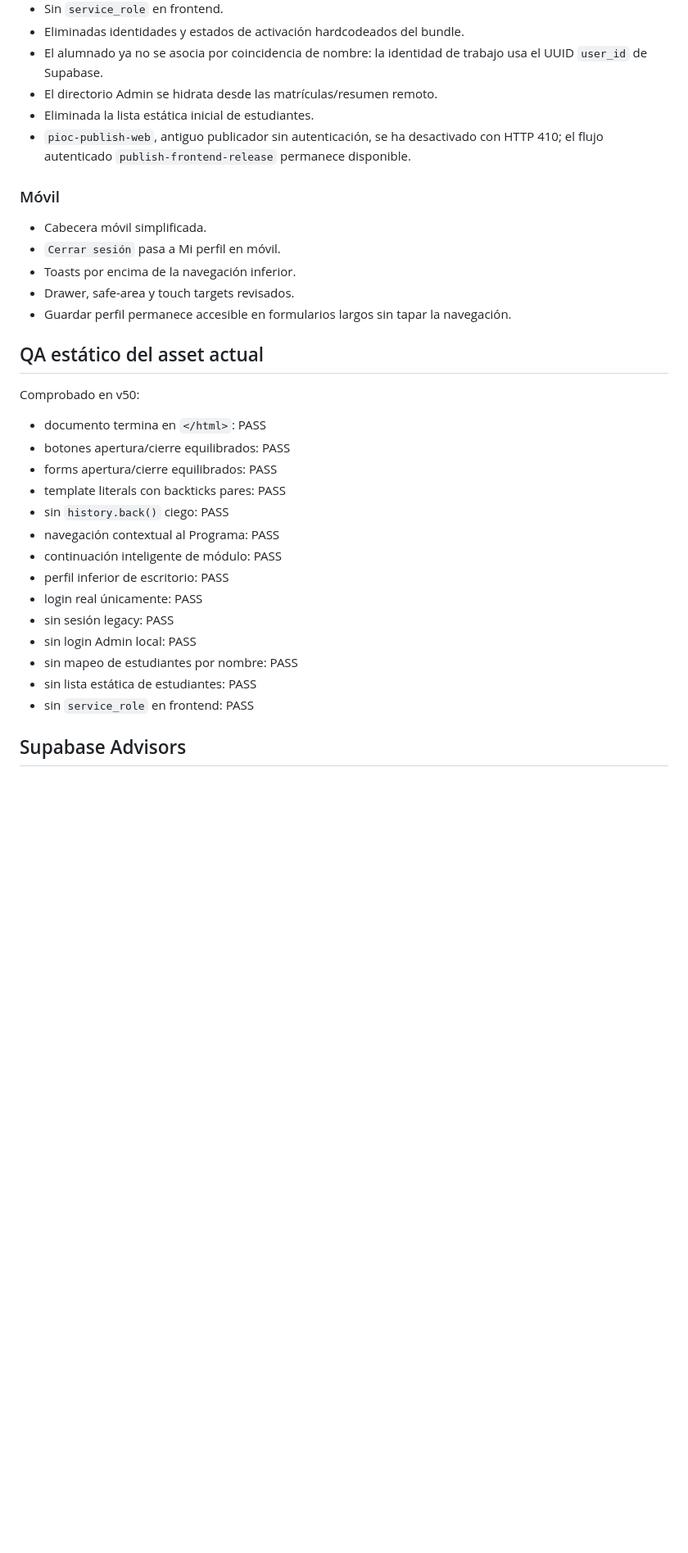
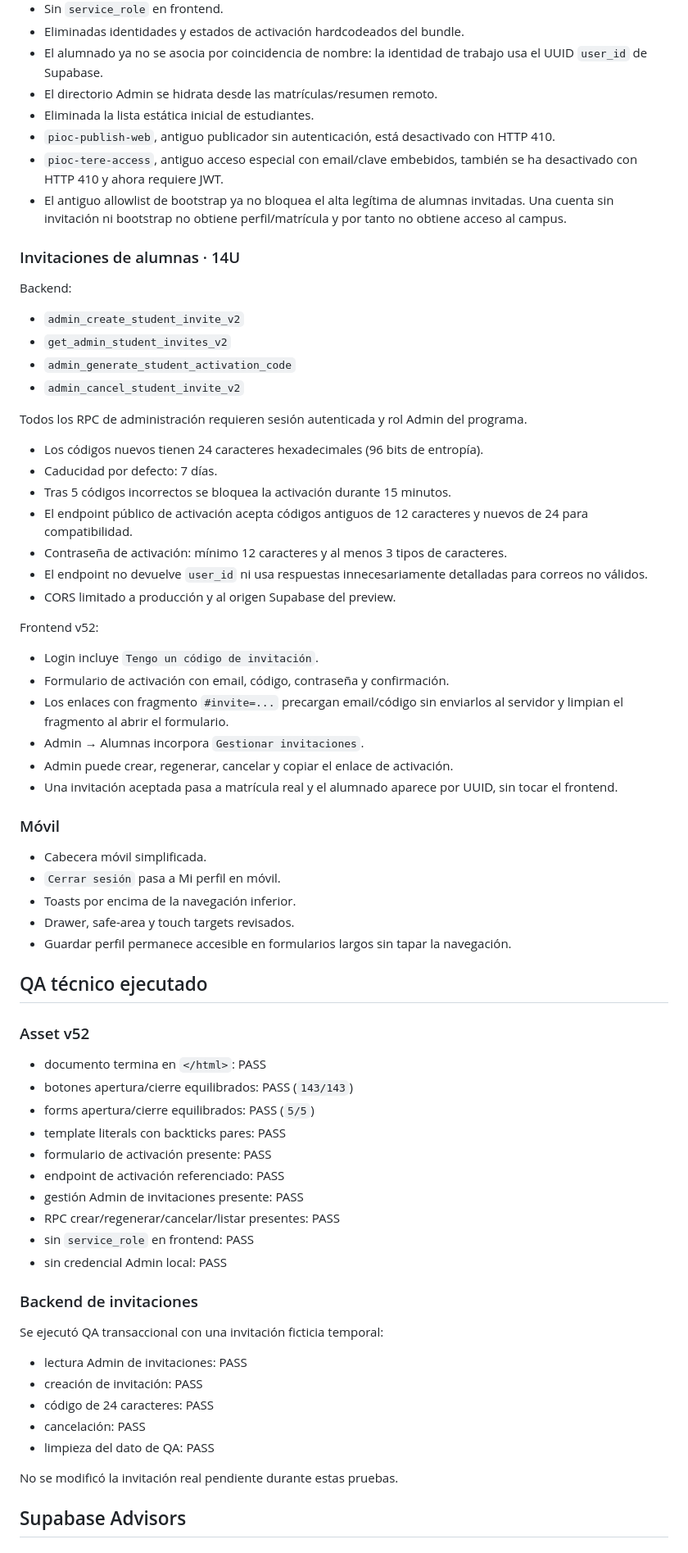
Before and after one commit to tere306/campus-ux-ui-kenya, a Markdown page: docs/DEVELOPMENT_STATUS.md, the part around one of its changes. Shown at 82% size. Drawn GitHub-style; blank space fills up the shorter version.

Commit message:
docs: update development status to v52

```diff
--- a/docs/DEVELOPMENT_STATUS.md
+++ b/docs/DEVELOPMENT_STATUS.md
@@ -73,7 +76,37 @@ Existe además una Edge Function de **preview de desarrollo** separada de produc
 - El alumnado ya no se asocia por coincidencia de nombre: la identidad de trabajo usa el UUID `user_id` de Supabase.
 - El directorio Admin se hidrata desde las matrículas/resumen remoto.
 - Eliminada la lista estática inicial de estudiantes.
-- `pioc-publish-web`, antiguo publicador sin autenticación, se ha desactivado con HTTP 410; el flujo autenticado `publish-frontend-release` permanece disponible.
+- `pioc-publish-web`, antiguo publicador sin autenticación, está desactivado con HTTP 410.
+- `pioc-tere-access`, antiguo acceso especial con email/clave embebidos, también se ha desactivado con HTTP 410 y ahora requiere JWT.
+- El antiguo allowlist de bootstrap ya no bloquea el alta legítima de alumnas invitadas. Una cuenta sin invitación ni bootstrap no obtiene perfil/matrícula y por tanto no obtiene acceso al campus.
+
+### Invitaciones de alumnas · 14U
+
+Backend:
+
+- `admin_create_student_invite_v2`
+- `get_admin_student_invites_v2`
+- `admin_generate_student_activation_code`
+- `admin_cancel_student_invite_v2`
+
+Todos los RPC de administración requieren sesión autenticada y rol Admin del programa.
+
+- Los códigos nuevos tienen 24 caracteres hexadecimales (96 bits de entropía).
+- Caducidad por defecto: 7 días.
+- Tras 5 códigos incorrectos se bloquea la activación durante 15 minutos.
+- El endpoint público de activación acepta códigos antiguos de 12 caracteres y nuevos de 24 para compatibilidad.
+- Contraseña de activación: mínimo 12 caracteres y al menos 3 tipos de caracteres.
+- El endpoint no devuelve `user_id` ni usa respuestas innecesariamente detalladas para correos no válidos.
+- CORS limitado a producción y al origen Supabase del preview.
+
+Frontend v52:
+
+- Login incluye `Tengo un código de invitación`.
+- Formulario de activación con email, código, contraseña y confirmación.
+- Los enlaces con fragmento `#invite=...` precargan email/código sin enviarlos al servidor y limpian el fragmento al abrir el formulario.
+- Admin → Alumnas incorpora `Gestionar invitaciones`.
+- Admin puede crear, regenerar, cancelar y copiar el enlace de activación.
+- Una invitación aceptada pasa a matrícula real y el alumnado aparece por UUID, sin tocar el frontend.
 
 ### Móvil
 
@@ -83,24 +116,32 @@ Existe además una Edge Function de **preview de desarrollo** separada de produc
 - Drawer, safe-area y touch targets revisados.
 - Guardar perfil permanece accesible en formularios largos sin tapar la navegación.
 
-## QA estático del asset actual
+## QA técnico ejecutado
 
-Comprobado en v50:
+### Asset v52
 
 - documento termina en `</html>`: PASS
-- botones apertura/cierre equilibrados: PASS
-- forms apertura/cierre equilibrados: PASS
+- botones apertura/cierre equilibrados: PASS (`143/143`)
+- forms apertura/cierre equilibrados: PASS (`5/5`)
 - template literals con backticks pares: PASS
-- sin `history.back()` ciego: PASS
-- navegación contextual al Programa: PASS
-- continuación inteligente de módulo: PASS
-- perfil inferior de escritorio: PASS
-- login real únicamente: PASS
-- sin sesión legacy: PASS
-- sin login Admin local: PASS
-- sin mapeo de estudiantes por nombre: PASS
-- sin lista estática de estudiantes: PASS
+- formulario de activación presente: PASS
+- endpoint de activación referenciado: PASS
+- gestión Admin de invitaciones presente: PASS
+- RPC crear/regenerar/cancelar/listar presentes: PASS
 - sin `service_role` en frontend: PASS
+- sin credencial Admin local: PASS
+
+### Backend de invitaciones
+
+Se ejecutó QA transaccional con una invitación ficticia temporal:
+
+- lectura Admin de invitaciones: PASS
+- creación de invitación: PASS
+- código de 24 caracteres: PASS
+- cancelación: PASS
+- limpieza del dato de QA: PASS
+
+No se modificó la invitación real pendiente durante estas pruebas.
 
 ## Supabase Advisors
 
```
Also changed, not shown: other parts of docs/DEVELOPMENT_STATUS.md (+15 -11 lines).
